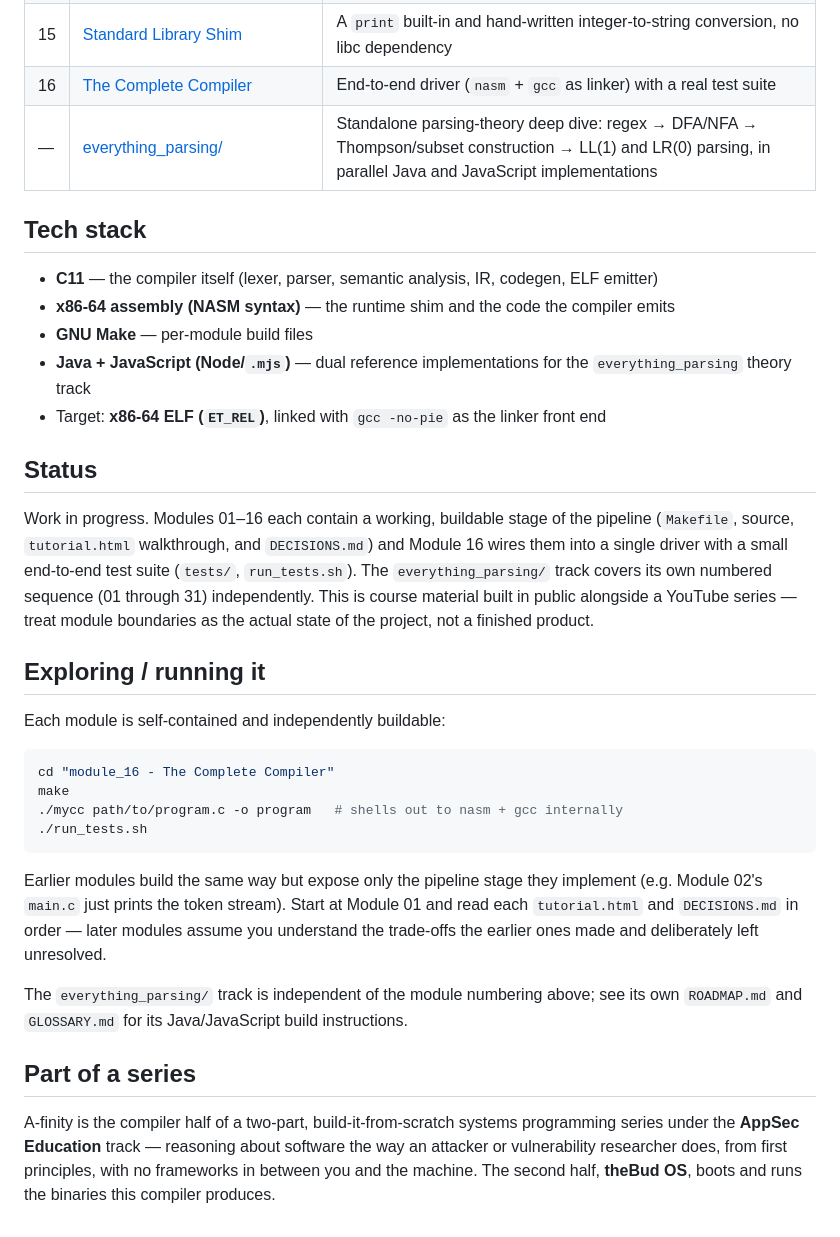
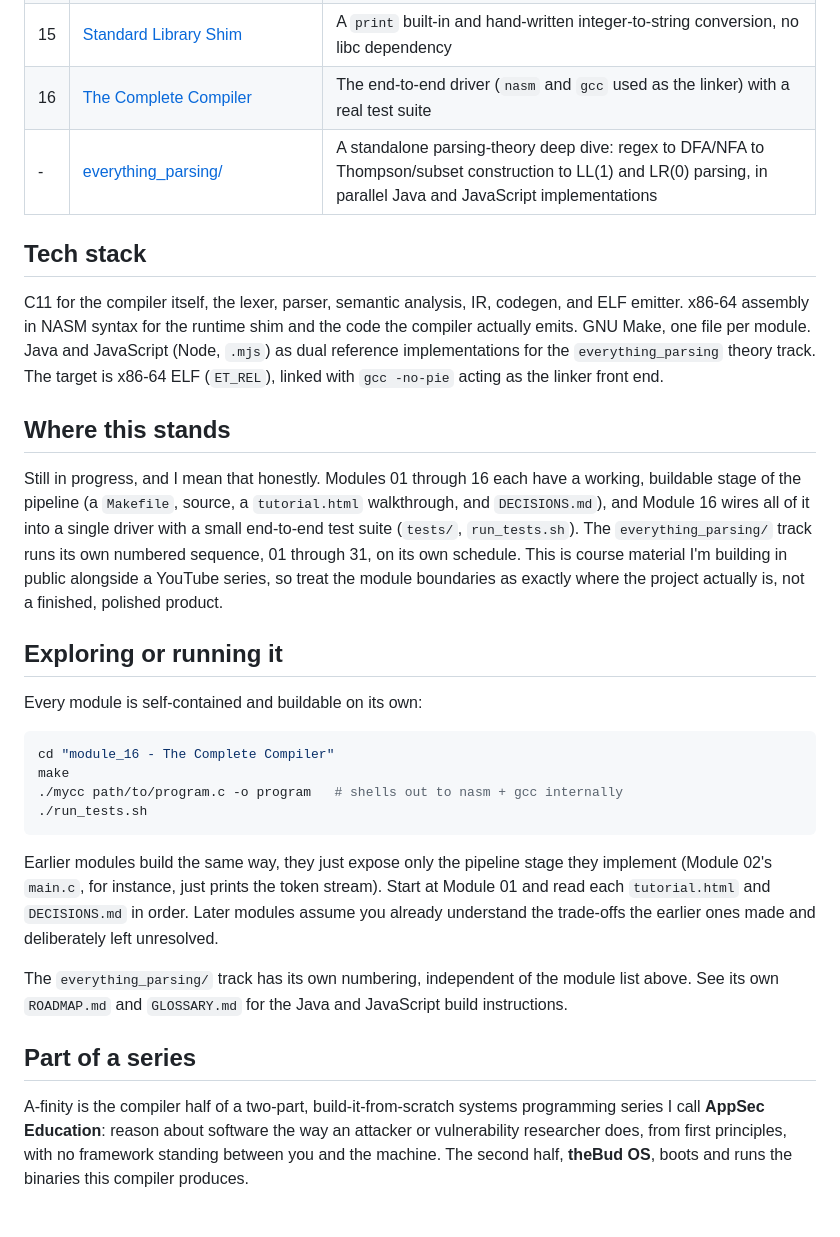
Before and after one commit to Robert-Doe/a-finity, a Markdown page: README.md, the part around one of its changes. GitHub-like rendering.

````diff
--- a/README.md
+++ b/README.md
@@ -33,22 +35,18 @@ A companion deep-dive, `everything_parsing/`, rebuilds the parsing theory this c
 | 15 | [Standard Library Shim](./module_15%20-%20Standard%20Library%20Shim) | A `print` built-in and hand-written integer-to-string conversion, no libc dependency |
-| 16 | [The Complete Compiler](./module_16%20-%20The%20Complete%20Compiler) | End-to-end driver (`nasm` + `gcc` as linker) with a real test suite |
-| — | [everything_parsing/](./everything_parsing) | Standalone parsing-theory deep dive: regex → DFA/NFA → Thompson/subset construction → LL(1) and LR(0) parsing, in parallel Java and JavaScript implementations |
+| 16 | [The Complete Compiler](./module_16%20-%20The%20Complete%20Compiler) | The end-to-end driver (`nasm` and `gcc` used as the linker) with a real test suite |
+| - | [everything_parsing/](./everything_parsing) | A standalone parsing-theory deep dive: regex to DFA/NFA to Thompson/subset construction to LL(1) and LR(0) parsing, in parallel Java and JavaScript implementations |
 
 ## Tech stack
 
-- **C11** — the compiler itself (lexer, parser, semantic analysis, IR, codegen, ELF emitter)
-- **x86-64 assembly (NASM syntax)** — the runtime shim and the code the compiler emits
-- **GNU Make** — per-module build files
-- **Java + JavaScript (Node/`.mjs`)** — dual reference implementations for the `everything_parsing` theory track
-- Target: **x86-64 ELF (`ET_REL`)**, linked with `gcc -no-pie` as the linker front end
+C11 for the compiler itself, the lexer, parser, semantic analysis, IR, codegen, and ELF emitter. x86-64 assembly in NASM syntax for the runtime shim and the code the compiler actually emits. GNU Make, one file per module. Java and JavaScript (Node, `.mjs`) as dual reference implementations for the `everything_parsing` theory track. The target is x86-64 ELF (`ET_REL`), linked with `gcc -no-pie` acting as the linker front end.
 
-## Status
+## Where this stands
 
-Work in progress. Modules 01–16 each contain a working, buildable stage of the pipeline (`Makefile`, source, `tutorial.html` walkthrough, and `DECISIONS.md`) and Module 16 wires them into a single driver with a small end-to-end test suite (`tests/`, `run_tests.sh`). The `everything_parsing/` track covers its own numbered sequence (01 through 31) independently. This is course material built in public alongside a YouTube series — treat module boundaries as the actual state of the project, not a finished product.
+Still in progress, and I mean that honestly. Modules 01 through 16 each have a working, buildable stage of the pipeline (a `Makefile`, source, a `tutorial.html` walkthrough, and `DECISIONS.md`), and Module 16 wires all of it into a single driver with a small end-to-end test suite (`tests/`, `run_tests.sh`). The `everything_parsing/` track runs its own numbered sequence, 01 through 31, on its own schedule. This is course material I'm building in public alongside a YouTube series, so treat the module boundaries as exactly where the project actually is, not a finished, polished product.
 
-## Exploring / running it
+## Exploring or running it
 
-Each module is self-contained and independently buildable:
+Every module is self-contained and buildable on its own:
 
 ```sh
 cd "module_16 - The Complete Compiler"
@@ -57,10 +55,10 @@ make
 ./run_tests.sh
 ```
 
-Earlier modules build the same way but expose only the pipeline stage they implement (e.g. Module 02's `main.c` just prints the token stream). Start at Module 01 and read each `tutorial.html` and `DECISIONS.md` in order — later modules assume you understand the trade-offs the earlier ones made and deliberately left unresolved.
+Earlier modules build the same way, they just expose only the pipeline stage they implement (Module 02's `main.c`, for instance, just prints the token stream). Start at Module 01 and read each `tutorial.html` and `DECISIONS.md` in order. Later modules assume you already understand the trade-offs the earlier ones made and deliberately left unresolved.
 
-The `everything_parsing/` track is independent of the module numbering above; see its own `ROADMAP.md` and `GLOSSARY.md` for its Java/JavaScript build instructions.
+The `everything_parsing/` track has its own numbering, independent of the module list above. See its own `ROADMAP.md` and `GLOSSARY.md` for the Java and JavaScript build instructions.
 
 ## Part of a series
 
-A-finity is the compiler half of a two-part, build-it-from-scratch systems programming series under the **AppSec Education** track — reasoning about software the way an attacker or vulnerability researcher does, from first principles, with no frameworks in between you and the machine. The second half, **theBud OS**, boots and runs the binaries this compiler produces.
+A-finity is the compiler half of a two-part, build-it-from-scratch systems programming series I call **AppSec Education**: reason about software the way an attacker or vulnerability researcher does, from first principles, with no framework standing between you and the machine. The second half, **theBud OS**, boots and runs the binaries this compiler produces.
````
Also changed, not shown: other parts of README.md (+19 -17 lines).
